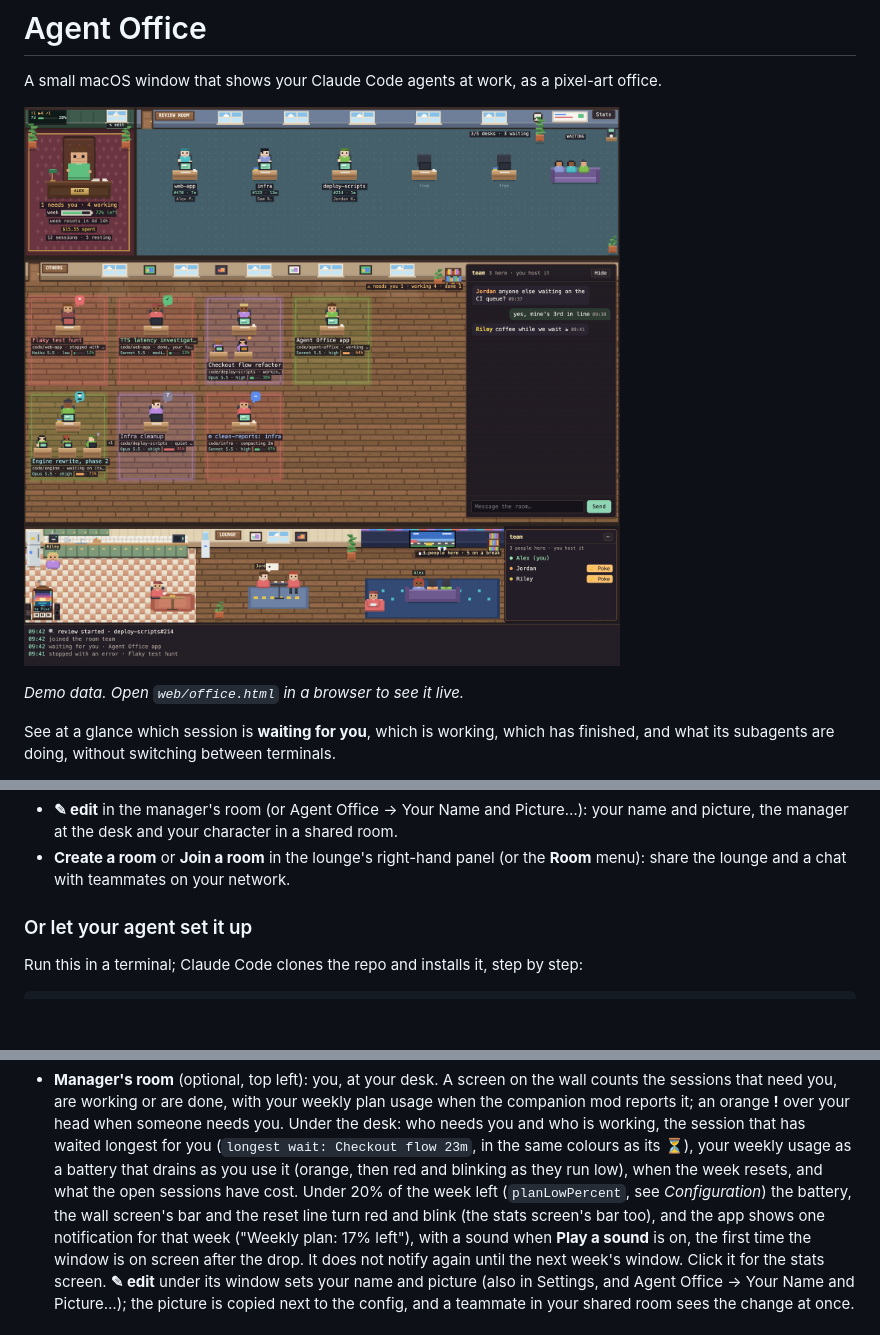
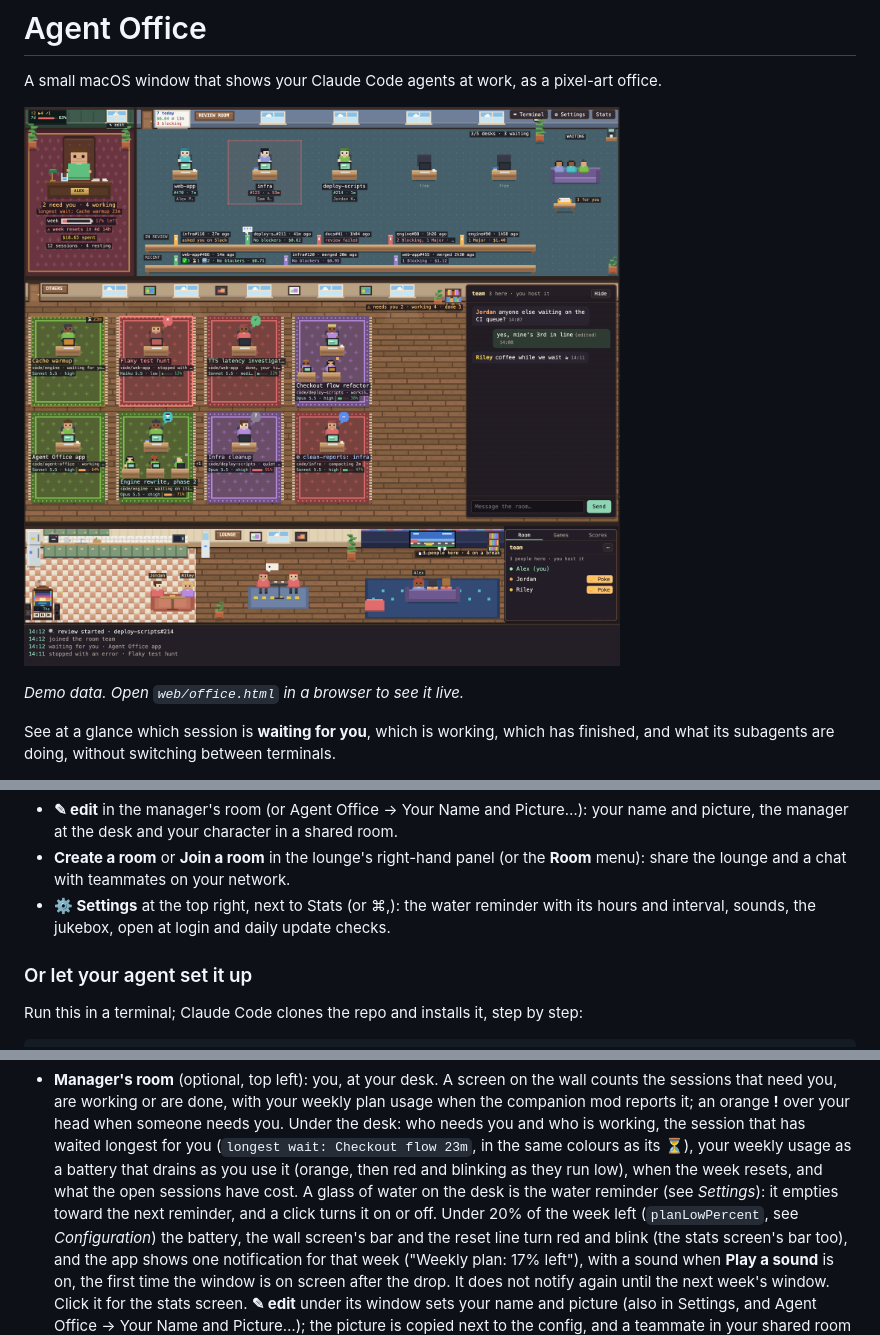
Before and after one commit to ArdaThePolat/agent-office, a Markdown page: README.md, 3 parts joined by grey strips. Rendered like a GitHub page; pictures changed too: docs/screenshot.png; blank space fills up the shorter version.

```diff
--- a/README.md
+++ b/README.md
@@ -2,7 +2,7 @@
 
 A small macOS window that shows your Claude Code agents at work, as a pixel-art office.
 
-![Agent Office: the manager in the corner office with its edit button, three PR reviews at their desks and three in the queue on the sofa; Claude Code sessions with their subagents, each with its state, model and effort, beside the shared room's chat; the lounge at the bottom with the jukebox playing in the kitchen corner, teammates on a break and the list of people in the room, each with a Poke button](docs/screenshot.png)
+![Agent Office: the manager in the corner office with its edit button and a glass of water on the desk, the whiteboard with today's reviews by the review room's door, the Terminal, Settings and Stats buttons at the top right, three PR reviews at their desks and three in the queue on the sofa; Claude Code sessions with their subagents, each with its state, model and effort, beside the shared room's chat; the lounge at the bottom with the jukebox playing in the kitchen corner, teammates on a break and the list of people in the room, each with a Poke button](docs/screenshot.png)
 
 *Demo data. Open `web/office.html` in a browser to see it live.*
 
@@ -32,6 +32,8 @@ tour is in the Agent Office menu (Welcome Tour…) to see again. Then make it yo
   picture, the manager at the desk and your character in a shared room.
 - **Create a room** or **Join a room** in the lounge's right-hand panel (or the **Room** menu):
   share the lounge and a chat with teammates on your network.
+- **⚙ Settings** at the top right, next to Stats (or ⌘,): the water reminder with its hours and
+  interval, sounds, the jukebox, open at login and daily update checks.
 
 ### Or let your agent set it up
 
@@ -71,7 +73,8 @@ Missing a prerequisite: `xcode-select --install` for the command-line tools, `br
   desk: who needs you and who is working, the session that has waited longest for you
   (`longest wait: Checkout flow 23m`, in the same colours as its ⏳), your weekly usage as a battery that drains
   as you use it (orange, then red and blinking as they run low), when the week resets, and
-  what the open sessions have cost. Under 20% of the week left (`planLowPercent`, see
+  what the open sessions have cost. A glass of water on the desk is the water reminder (see
+  *Settings*): it empties toward the next reminder, and a click turns it on or off. Under 20% of the week left (`planLowPercent`, see
   *Configuration*) the battery, the wall screen's bar and the reset line turn red and blink (the
   stats screen's bar too), and the app shows one notification for that week ("Weekly plan: 17%
   left"), with a sound when **Play a sound** is on, the first time the window is on screen after
```
Also changed, not shown: AGENTS.md (+2 -0 lines), 1 other file.
